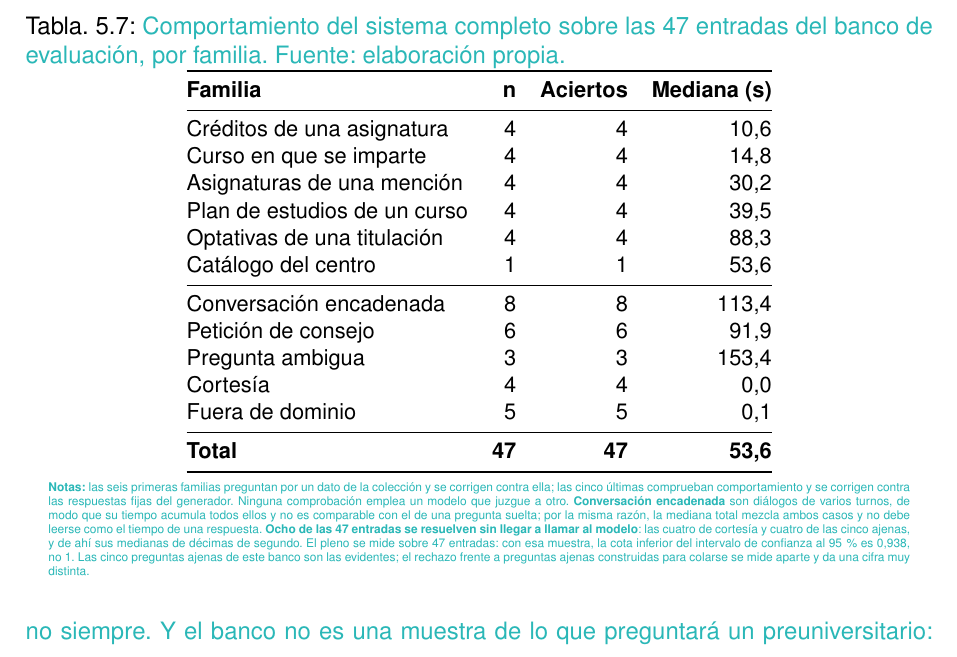
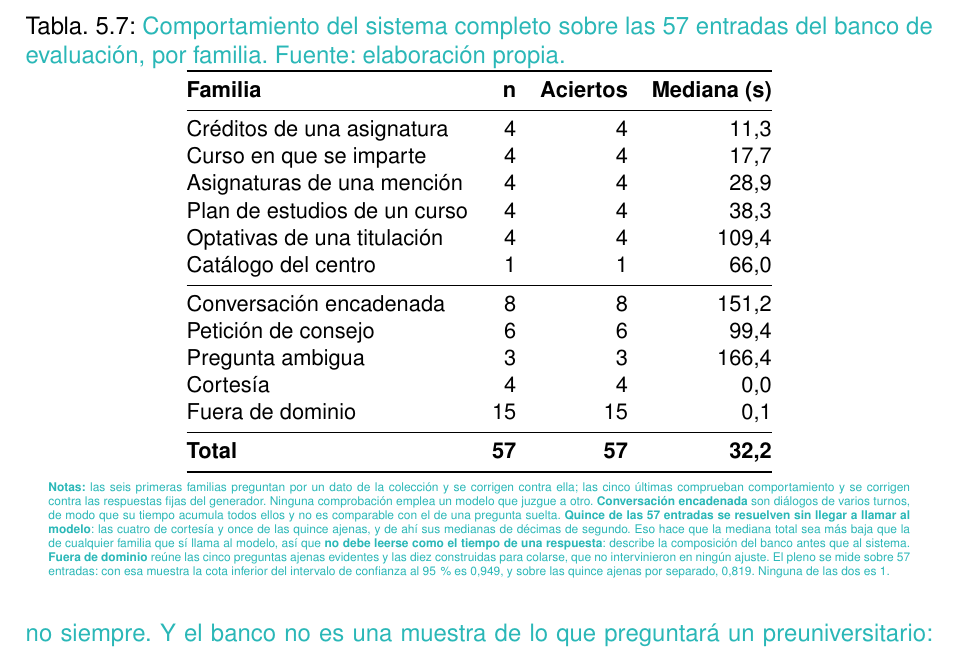
Before and after one commit to samubp10/tfg-recomendador-uja, a LaTeX document (memoria/main.tex, which reads memoria/tablas/TablaEvaluacionSistema.tex): part of page 117 of 137, cut so that both start at the same text. Compiled offline with pdfLaTeX.

Commit message:
docs(IT-39): la tabla del sistema, sobre las 57 entradas
La familia fuera de dominio pasa de 5 a 15 y desaparece la nota que decia que el rechazo real se medía aparte y daba otra cifra: ya no hay dos. Se avisa de que la mediana total baja por composicion y no por velocidad, porque quince entradas se resuelven sin encender el modelo.

```diff
--- a/memoria/tablas/TablaEvaluacionSistema.tex
+++ b/memoria/tablas/TablaEvaluacionSistema.tex
@@ -1,14 +1,18 @@
-% Resultados literales de la evaluacion del sistema completo (IT-38).
+% Resultados literales de la evaluacion del sistema completo (IT-38, IT-39).
 % Fuente: docs/experimentos/it38-sistema.md, escrito por el propio guion
 %   scripts/experimento_sistema.py, y el registro data/registro_sistema_gemma3.jsonl.
 % NO editar estas cifras a mano: si cambian, se vuelve a ejecutar el guion y se
-%   copian de ahi. 47 entradas del banco de IT-37, modelo gemma3:12b, corpus de
+%   copian de ahi. 57 entradas del banco de IT-37, modelo gemma3:12b, corpus de
 %   1.499 fragmentos y servidor de inferencia 0.32.14.
+%
+% La familia fuera de dominio paso de 5 a 15 en IT-39: a las cinco evidentes se
+% le sumaron las diez adversarias, que antes se median en un experimento aparte.
+% Por eso hay una sola cifra de rechazo y ya no dos que parecian contradecirse.
 \begin{table}[htbp]
   \centering
   \small
   \caption[\textcolor{borrador2}{Evaluación del sistema completo}]{%
-    \textcolor{borrador2}{Comportamiento del sistema completo sobre las 47
+    \textcolor{borrador2}{Comportamiento del sistema completo sobre las 57
       entradas del banco de evaluación, por familia. Fuente: elaboración
       propia.}}
   \label{tab:evaluacion_sistema}
@@ -17,20 +21,20 @@
     \textbf{Familia}                    & \textbf{n} & \textbf{Aciertos}
                                         & \textbf{Mediana (s)}             \\
     \midrule
-    Créditos de una asignatura          & 4          & 4  &  10,6           \\
-    Curso en que se imparte             & 4          & 4  &  14,8           \\
-    Asignaturas de una mención          & 4          & 4  &  30,2           \\
-    Plan de estudios de un curso        & 4          & 4  &  39,5           \\
-    Optativas de una titulación         & 4          & 4  &  88,3           \\
-    Catálogo del centro                 & 1          & 1  &  53,6           \\
+    Créditos de una asignatura          & 4          & 4  &  11,3           \\
+    Curso en que se imparte             & 4          & 4  &  17,7           \\
+    Asignaturas de una mención          & 4          & 4  &  28,9           \\
+    Plan de estudios de un curso        & 4          & 4  &  38,3           \\
+    Optativas de una titulación         & 4          & 4  & 109,4           \\
+    Catálogo del centro                 & 1          & 1  &  66,0           \\
     \midrule
-    Conversación encadenada             & 8          & 8  & 113,4           \\
-    Petición de consejo                 & 6          & 6  &  91,9           \\
-    Pregunta ambigua                    & 3          & 3  & 153,4           \\
+    Conversación encadenada             & 8          & 8  & 151,2           \\
+    Petición de consejo                 & 6          & 6  &  99,4           \\
+    Pregunta ambigua                    & 3          & 3  & 166,4           \\
     Cortesía                            & 4          & 4  &   0,0           \\
-    Fuera de dominio                    & 5          & 5  &   0,1           \\
+    Fuera de dominio                    & 15         & 15 &   0,1           \\
     \midrule
-    \textbf{Total}                      & \textbf{47} & \textbf{47} & \textbf{53,6} \\
+    \textbf{Total}                      & \textbf{57} & \textbf{57} & \textbf{32,2} \\
     \bottomrule
   \end{tabular}
   \begin{minipage}{0.95\textwidth}
@@ -42,14 +46,16 @@
       generador. Ninguna comprobación emplea un modelo que juzgue a otro.
       \textbf{Conversación encadenada} son diálogos de varios turnos, de modo
       que su tiempo acumula todos ellos y no es comparable con el de una
-      pregunta suelta; por la misma razón, la mediana total mezcla ambos casos y
-      no debe leerse como el tiempo de una respuesta. \textbf{Ocho de las 47
-      entradas se resuelven sin llegar a llamar al modelo}: las cuatro de
-      cortesía y cuatro de las cinco ajenas, y de ahí sus medianas de décimas de
-      segundo. El pleno se mide sobre 47 entradas: con esa muestra, la cota
-      inferior del intervalo de confianza al 95\,\% es 0,938, no 1. Las cinco
-      preguntas ajenas de este banco son las evidentes; el rechazo frente a
-      preguntas ajenas construidas para colarse se mide aparte y da una cifra
-      muy distinta.}
+      pregunta suelta. \textbf{Quince de las 57 entradas se resuelven sin llegar
+      a llamar al modelo}: las cuatro de cortesía y once de las quince ajenas, y
+      de ahí sus medianas de décimas de segundo. Eso hace que la mediana total
+      sea más baja que la de cualquier familia que sí llama al modelo, así que
+      \textbf{no debe leerse como el tiempo de una respuesta}: describe la
+      composición del banco antes que al sistema. \textbf{Fuera de dominio}
+      reúne las cinco preguntas ajenas evidentes y las diez construidas para
+      colarse, que no intervinieron en ningún ajuste. El pleno se mide sobre 57
+      entradas: con esa muestra la cota inferior del intervalo de confianza al
+      95\,\% es 0,949, y sobre las quince ajenas por separado, 0,819. Ninguna de
+      las dos es 1.}
   \end{minipage}
 \end{table}
```
